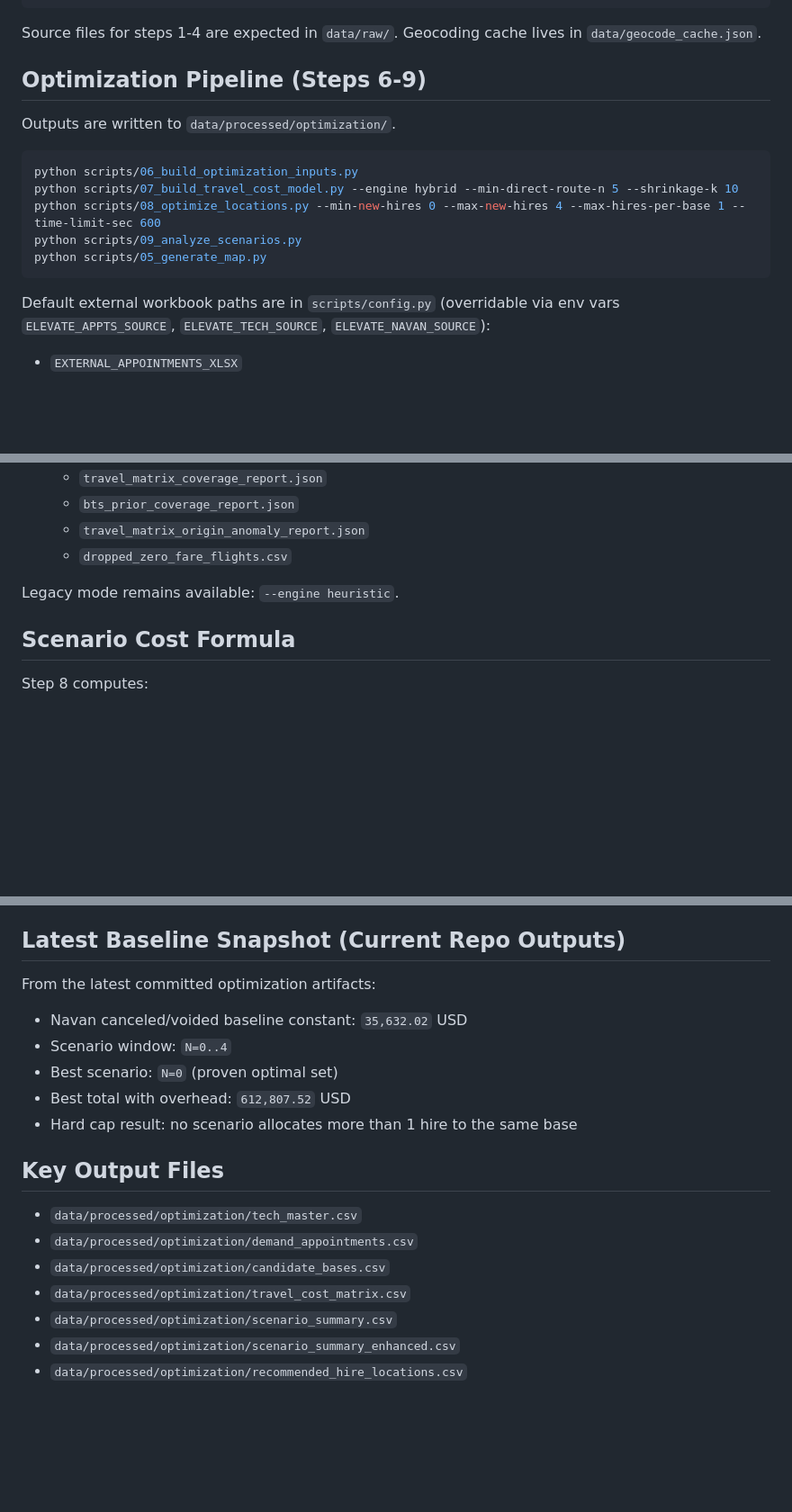
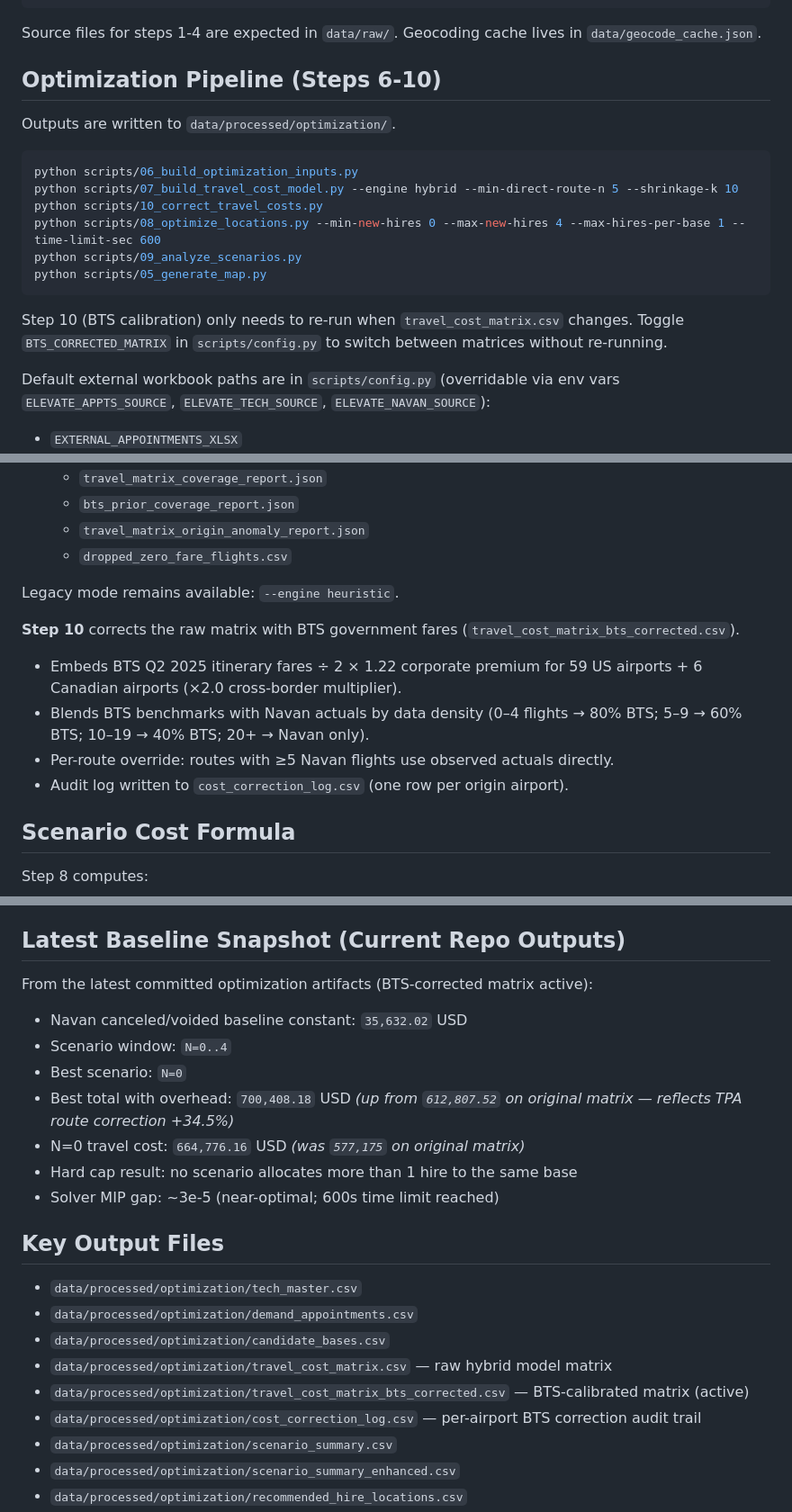
Before and after one commit to hockeysnipes8989-sudo/elevate-territory-map, a Markdown page: README.md, 3 parts joined by grey strips. Shown at 90% size. GitHub-like rendering; blank space fills up the shorter version.

Commit message:
docs: update CLAUDE.md and README with BTS correction pipeline and new cost snapshot
Co-Authored-By: Claude Sonnet 4.6 <noreply@anthropic.com>

````diff
--- a/README.md
+++ b/README.md
@@ -36,17 +37,20 @@ python scripts/05_generate_map.py
 
 Source files for steps 1-4 are expected in `data/raw/`. Geocoding cache lives in `data/geocode_cache.json`.
 
-## Optimization Pipeline (Steps 6-9)
+## Optimization Pipeline (Steps 6-10)
 
 Outputs are written to `data/processed/optimization/`.
 
 ```bash
 python scripts/06_build_optimization_inputs.py
 python scripts/07_build_travel_cost_model.py --engine hybrid --min-direct-route-n 5 --shrinkage-k 10
+python scripts/10_correct_travel_costs.py
 python scripts/08_optimize_locations.py --min-new-hires 0 --max-new-hires 4 --max-hires-per-base 1 --time-limit-sec 600
 python scripts/09_analyze_scenarios.py
 python scripts/05_generate_map.py
 ```
+
+Step 10 (BTS calibration) only needs to re-run when `travel_cost_matrix.csv` changes. Toggle `BTS_CORRECTED_MATRIX` in `scripts/config.py` to switch between matrices without re-running.
 
 Default external workbook paths are in `scripts/config.py` (overridable via env vars
 `ELEVATE_APPTS_SOURCE`, `ELEVATE_TECH_SOURCE`, `ELEVATE_NAVAN_SOURCE`):
@@ -95,6 +99,13 @@ Default mode is `--engine hybrid`.
 
 Legacy mode remains available: `--engine heuristic`.
 
+**Step 10** corrects the raw matrix with BTS government fares (`travel_cost_matrix_bts_corrected.csv`).
+
+- Embeds BTS Q2 2025 itinerary fares ÷ 2 × 1.22 corporate premium for 59 US airports + 6 Canadian airports (×2.0 cross-border multiplier).
+- Blends BTS benchmarks with Navan actuals by data density (0–4 flights → 80% BTS; 5–9 → 60% BTS; 10–19 → 40% BTS; 20+ → Navan only).
+- Per-route override: routes with ≥5 Navan flights use observed actuals directly.
+- Audit log written to `cost_correction_log.csv` (one row per origin airport).
+
 ## Scenario Cost Formula
 
 Step 8 computes:
@@ -109,20 +120,24 @@ Where:
 
 ## Latest Baseline Snapshot (Current Repo Outputs)
 
-From the latest committed optimization artifacts:
+From the latest committed optimization artifacts (BTS-corrected matrix active):
 
 - Navan canceled/voided baseline constant: `35,632.02` USD
 - Scenario window: `N=0..4`
-- Best scenario: `N=0` (proven optimal set)
-- Best total with overhead: `612,807.52` USD
+- Best scenario: `N=0`
+- Best total with overhead: `700,408.18` USD *(up from `612,807.52` on original matrix — reflects TPA route correction +34.5%)*
+- N=0 travel cost: `664,776.16` USD *(was `577,175` on original matrix)*
 - Hard cap result: no scenario allocates more than 1 hire to the same base
+- Solver MIP gap: ~3e-5 (near-optimal; 600s time limit reached)
 
 ## Key Output Files
 
 - `data/processed/optimization/tech_master.csv`
 - `data/processed/optimization/demand_appointments.csv`
 - `data/processed/optimization/candidate_bases.csv`
-- `data/processed/optimization/travel_cost_matrix.csv`
+- `data/processed/optimization/travel_cost_matrix.csv` — raw hybrid model matrix
+- `data/processed/optimization/travel_cost_matrix_bts_corrected.csv` — BTS-calibrated matrix (active)
+- `data/processed/optimization/cost_correction_log.csv` — per-airport BTS correction audit trail
 - `data/processed/optimization/scenario_summary.csv`
 - `data/processed/optimization/scenario_summary_enhanced.csv`
 - `data/processed/optimization/recommended_hire_locations.csv`
````
Also changed, not shown: other parts of README.md (+3 -2 lines), CLAUDE.md (+29 -12 lines).
